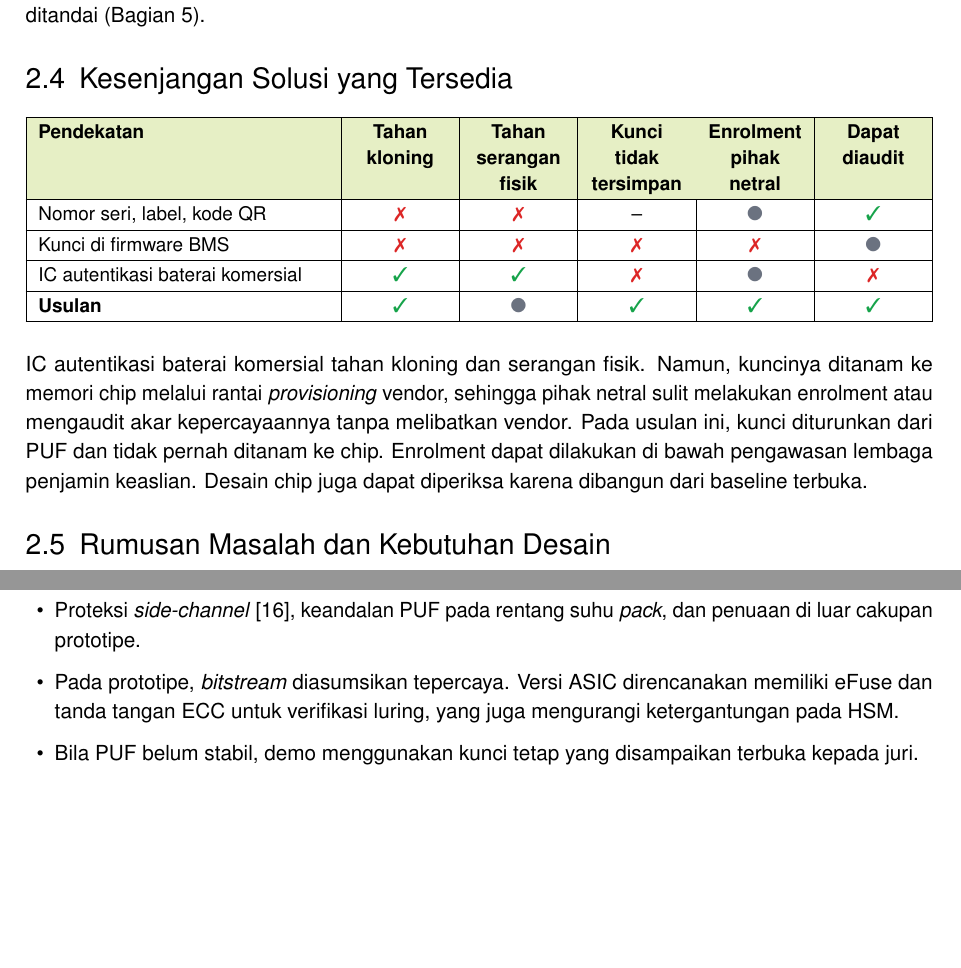
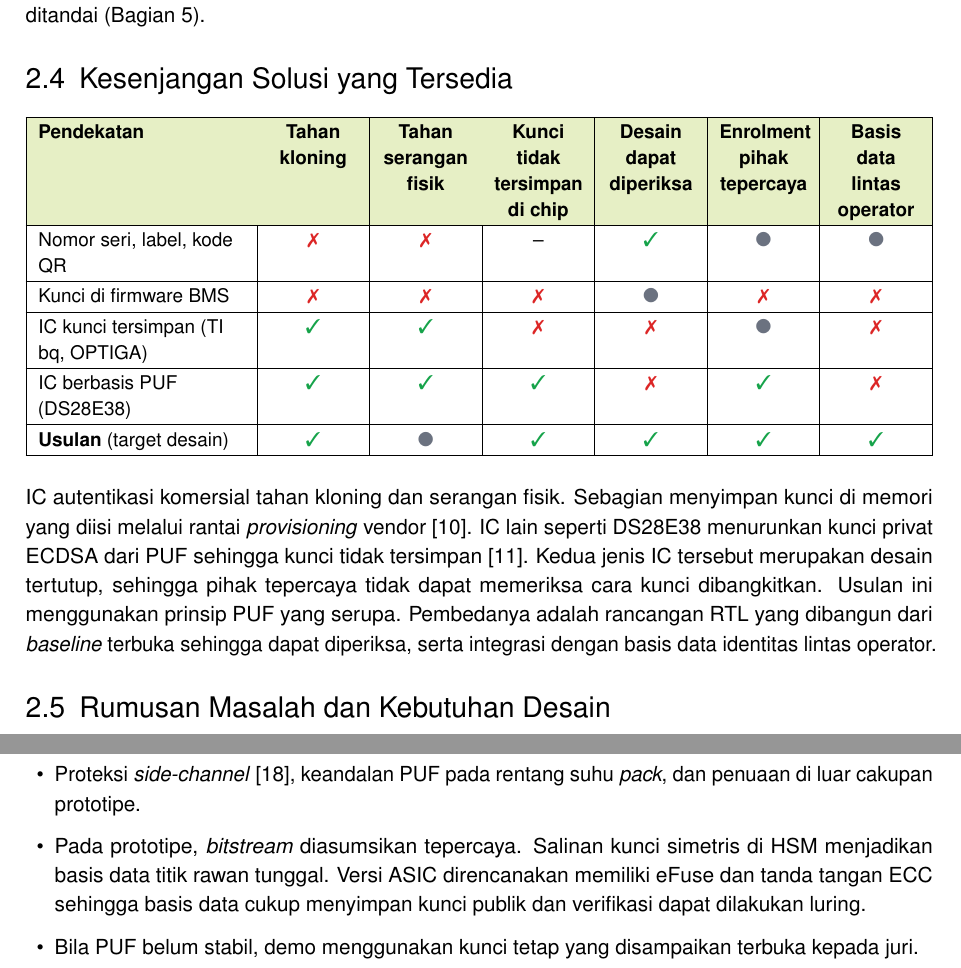
Before and after one commit to AdakHaddad/battery-auth, a LaTeX document (proposal/main.tex): two parts of pages 4 and 8 of 11, joined at a grey line, cut so that both start at the same text, the shorter picture padded with empty space. Compiled offline with pdfLaTeX.

Commit message:
Perbaiki tabel kesenjangan dengan IC PUF komersial dan nyatakan batasan kunci di HSM

```diff
--- a/proposal/main.tex
+++ b/proposal/main.tex
@@ -234,17 +234,18 @@ Identitas baterai tidak dapat diserahkan kepada perangkat lunak. Pihak yang ingi
 \begin{center}
 \small
 \renewcommand{\arraystretch}{1.15}
-\begin{tabularx}{\linewidth}{|>{\raggedright\arraybackslash}X|*{5}{>{\centering\arraybackslash}p{1.65cm}|}}
+\begin{tabularx}{\linewidth}{|>{\raggedright\arraybackslash}X|*{6}{>{\centering\arraybackslash\hyphenpenalty=10000\exhyphenpenalty=10000}p{1.55cm}|}}
 \hline
-\hdr{Pendekatan} & \hdr{Tahan kloning} & \hdr{Tahan serangan fisik} & \hdr{Kunci tidak tersimpan} & \hdr{Enrolment pihak netral} & \hdr{Dapat diaudit} \\ \hline
-Nomor seri, label, kode QR & \xmark & \xmark & -- & \pmark & \cmark \\ \hline
-Kunci di firmware BMS & \xmark & \xmark & \xmark & \xmark & \pmark \\ \hline
-IC autentikasi baterai komersial & \cmark & \cmark & \xmark & \pmark & \xmark \\ \hline
-\textbf{Usulan} & \cmark & \pmark & \cmark & \cmark & \cmark \\ \hline
+\hdr{Pendekatan} & \hdr{Tahan kloning} & \hdr{Tahan serangan fisik} & \hdr{Kunci tidak tersimpan di chip} & \hdr{Desain dapat diperiksa} & \hdr{Enrolment pihak tepercaya} & \hdr{Basis data lintas operator} \\ \hline
+Nomor seri, label, kode QR & \xmark & \xmark & -- & \cmark & \pmark & \pmark \\ \hline
+Kunci di firmware BMS & \xmark & \xmark & \xmark & \pmark & \xmark & \xmark \\ \hline
+IC kunci tersimpan (TI bq, OPTIGA) & \cmark & \cmark & \xmark & \xmark & \pmark & \xmark \\ \hline
+IC berbasis PUF (DS28E38) & \cmark & \cmark & \cmark & \xmark & \cmark & \xmark \\ \hline
+\textbf{Usulan} (target desain) & \cmark & \pmark & \cmark & \cmark & \cmark & \cmark \\ \hline
 \end{tabularx}
 \end{center}
 
-IC autentikasi baterai komersial tahan kloning dan serangan fisik. Namun, kuncinya ditanam ke memori chip melalui rantai \emph{provisioning} vendor, sehingga pihak netral sulit melakukan enrolment atau mengaudit akar kepercayaannya tanpa melibatkan vendor. Pada usulan ini, kunci diturunkan dari PUF dan tidak pernah ditanam ke chip. Enrolment dapat dilakukan di bawah pengawasan lembaga penjamin keaslian. Desain chip juga dapat diperiksa karena dibangun dari baseline terbuka.
+IC autentikasi komersial tahan kloning dan serangan fisik. Sebagian menyimpan kunci di memori yang diisi melalui rantai \emph{provisioning} vendor~\cite{bq26100}. IC lain seperti DS28E38 menurunkan kunci privat ECDSA dari PUF sehingga kunci tidak tersimpan~\cite{ds28e38}. Kedua jenis IC tersebut merupakan desain tertutup, sehingga pihak tepercaya tidak dapat memeriksa cara kunci dibangkitkan. Usulan ini menggunakan prinsip PUF yang serupa. Pembedanya adalah rancangan RTL yang dibangun dari \emph{baseline} terbuka sehingga dapat diperiksa, serta integrasi dengan basis data identitas lintas operator.
 
 \subsection{Rumusan Masalah dan Kebutuhan Desain}
 
@@ -416,7 +417,7 @@ Penyerang fisik & Memanipulasi \emph{helper data} & \emph{Helper data} masuk KDF
 
 \begin{itemize}
   \item Proteksi \emph{side-channel}~\cite{dpa}, keandalan PUF pada rentang suhu \emph{pack}, dan penuaan di luar cakupan prototipe.
-  \item Pada prototipe, \emph{bitstream} diasumsikan tepercaya. Versi ASIC direncanakan memiliki eFuse dan tanda tangan ECC untuk verifikasi luring, yang juga mengurangi ketergantungan pada HSM.
+  \item Pada prototipe, \emph{bitstream} diasumsikan tepercaya. Salinan kunci simetris di HSM menjadikan basis data titik rawan tunggal. Versi ASIC direncanakan memiliki eFuse dan tanda tangan ECC sehingga basis data cukup menyimpan kunci publik dan verifikasi dapat dilakukan luring.
   \item Bila PUF belum stabil, demo menggunakan kunci tetap yang disampaikan terbuka kepada juri.
 \end{itemize}
 
```
Also changed, not shown: proposal/main.pdf, proposal/main.tex (8 more changed lines).
